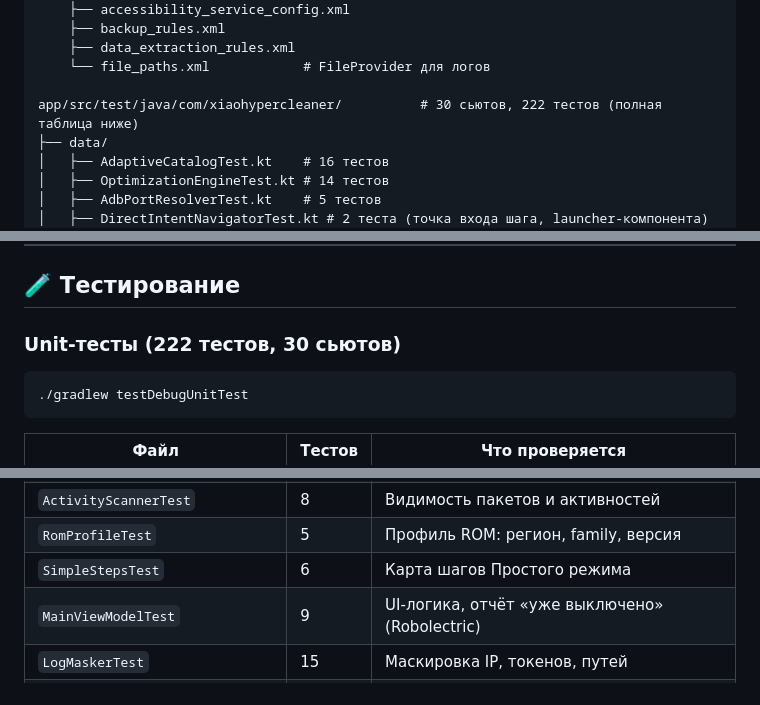
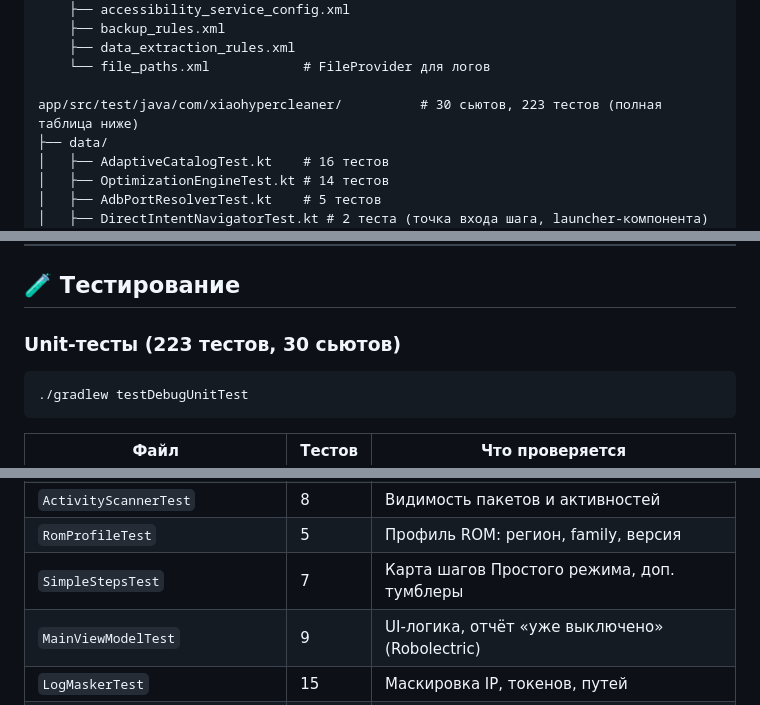
Before and after one commit to elthebestdevelopman-cyber/XiaoHyperCleaner, a Markdown page: README.md, 3 parts joined by grey strips. Rendered like a GitHub page.

Commit message:
new tests

````diff
--- a/README.md
+++ b/README.md
@@ -313,7 +313,7 @@ app/src/main/res/
     ├── data_extraction_rules.xml
     └── file_paths.xml            # FileProvider для логов
 
-app/src/test/java/com/xiaohypercleaner/          # 30 сьютов, 222 тестов (полная таблица ниже)
+app/src/test/java/com/xiaohypercleaner/          # 30 сьютов, 223 тестов (полная таблица ниже)
 ├── data/
 │   ├── AdaptiveCatalogTest.kt    # 16 тестов
 │   ├── OptimizationEngineTest.kt # 14 тестов
@@ -388,7 +388,7 @@ app/src/test/java/com/xiaohypercleaner/          # 30 сьютов, 222 тест
 
 ## 🧪 Тестирование
 
-### Unit-тесты (222 тестов, 30 сьютов)
+### Unit-тесты (223 тестов, 30 сьютов)
 
 ```bash
 ./gradlew testDebugUnitTest
@@ -422,7 +422,7 @@ app/src/test/java/com/xiaohypercleaner/          # 30 сьютов, 222 тест
 | `ScreenCrawlerTest`           | 6      | Сканер экранов (диагностика)                       |
 | `ActivityScannerTest`         | 8      | Видимость пакетов и активностей                    |
 | `RomProfileTest`              | 5      | Профиль ROM: регион, family, версия                |
-| `SimpleStepsTest`             | 6      | Карта шагов Простого режима                        |
+| `SimpleStepsTest`             | 7      | Карта шагов Простого режима, доп. тумблеры          |
 | `MainViewModelTest`           | 9      | UI-логика, отчёт «уже выключено» (Robolectric)     |
 | `LogMaskerTest`               | 15     | Маскировка IP, токенов, путей                      |
 | `TextMatcherTest`             | 10     | Нормализация и нечёткое сравнение текстов          |
````
Also changed, not shown: README.en.md (+3 -3 lines).
